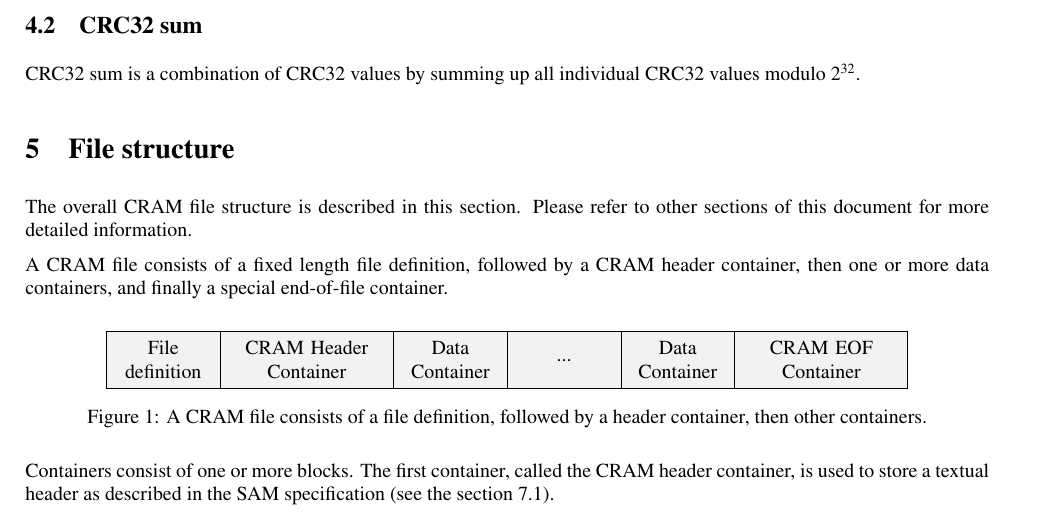
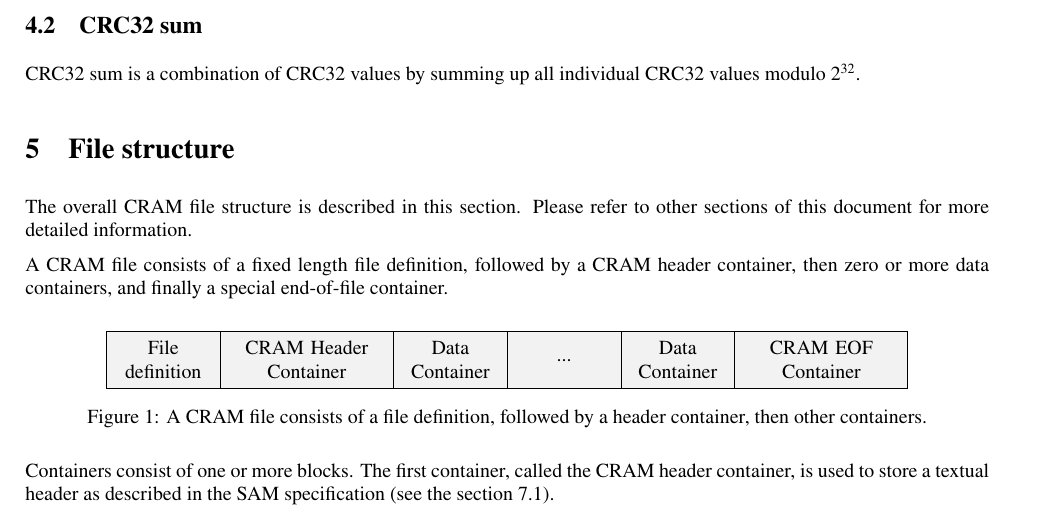
Before and after one commit to samtools/hts-specs, a LaTeX document (CRAMv3.tex): part of page 5 of 39, cut so that both start at the same text. Compiled offline with XeLaTeX.

Commit message:
Clarify CRAM language on empty files (PR #638).
Fixes #636 reported by Michael Macias.

```diff
--- a/CRAMv3.tex
+++ b/CRAMv3.tex
@@ -338,7 +338,7 @@ The overall CRAM file structure is described in this section. Please refer to ot
 sections of this document for more detailed information.
 
 A CRAM file consists of a fixed length file definition, followed by a CRAM header container,
-then one or more data containers, and finally a special end-of-file container.
+then zero or more data containers, and finally a special end-of-file container.
 
 \begin{center}
 \begin{tikzpicture}[
```
